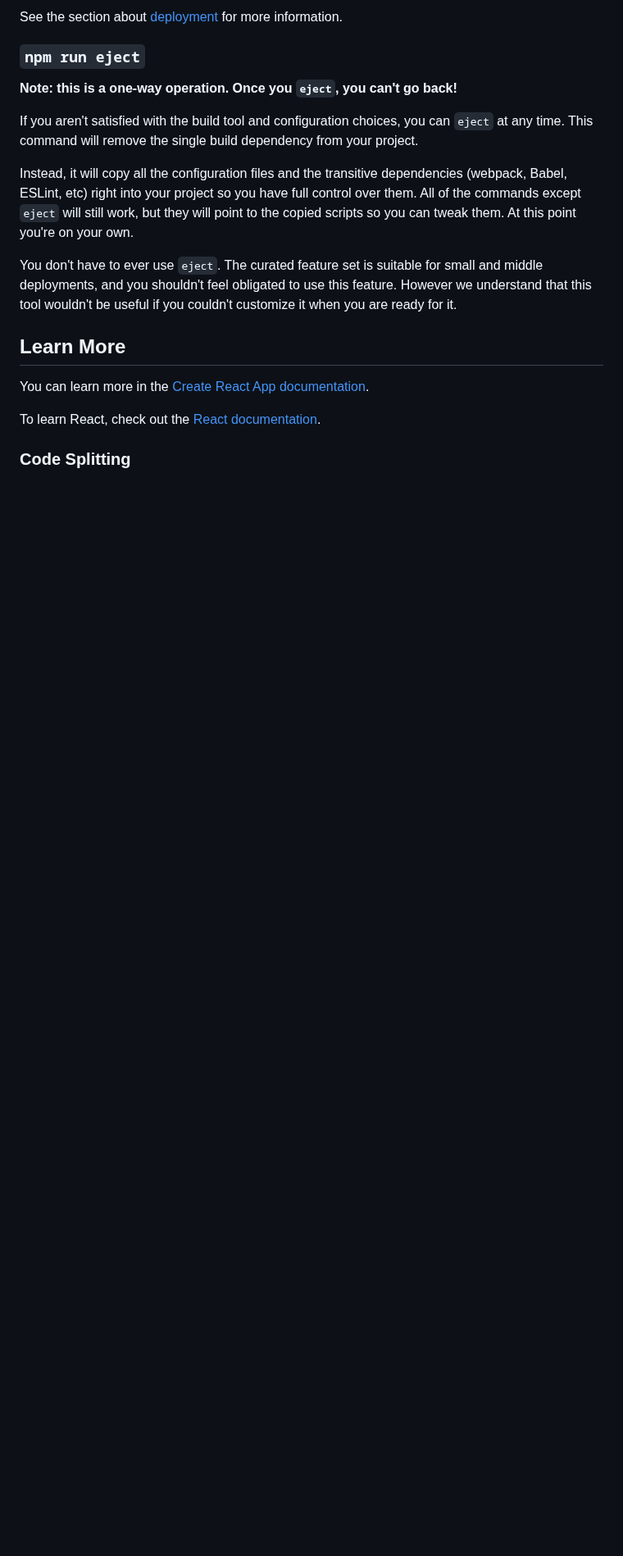
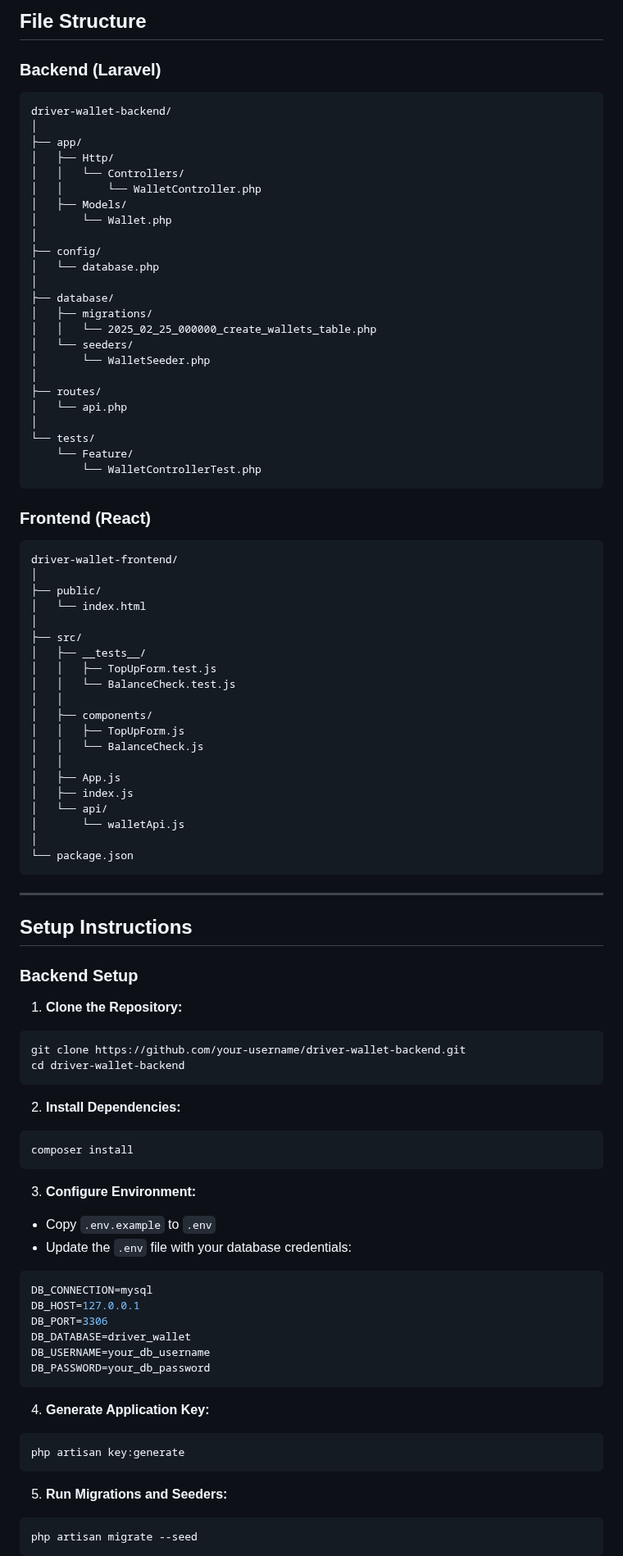
Before and after one commit to tediyo/EMG-Driver-Wallet, a Markdown page: driver-wallet-frontend/README.md, the part around one of its changes. Shown at 82% size. GitHub-like rendering; blank space fills up the shorter version.

````diff
--- a/driver-wallet-frontend/README.md
+++ b/driver-wallet-frontend/README.md
@@ -29,21 +49,93 @@ Your app is ready to be deployed!
 
-See the section about [deployment](https://facebook.github.io/create-react-app/docs/deployment) for more information.
+## File Structure
+### Backend (Laravel)
+```
+driver-wallet-backend/
+│
+├── app/
+│   ├── Http/
+│   │   └── Controllers/
+│   │       └── WalletController.php
+│   ├── Models/
+│       └── Wallet.php
+│
+├── config/
+│   └── database.php
+│
+├── database/
+│   ├── migrations/
+│   │   └── 2025_02_25_000000_create_wallets_table.php
+│   └── seeders/
+│       └── WalletSeeder.php
+│
+├── routes/
+│   └── api.php
+│
+└── tests/
+    └── Feature/
+        └── WalletControllerTest.php
+```
 
-### `npm run eject`
+### Frontend (React)
+```
+driver-wallet-frontend/
+│
+├── public/
+│   └── index.html
+│
+├── src/
+│   ├── __tests__/
+│   │   ├── TopUpForm.test.js
+│   │   └── BalanceCheck.test.js
+│   │
+│   ├── components/
+│   │   ├── TopUpForm.js
+│   │   └── BalanceCheck.js
+│   │
+│   ├── App.js
+│   ├── index.js
+│   └── api/
+│       └── walletApi.js
+│
+└── package.json
+```
 
-**Note: this is a one-way operation. Once you `eject`, you can't go back!**
+---
 
-If you aren't satisfied with the build tool and configuration choices, you can `eject` at any time. This command will remove the single build dependency from your project.
+## Setup Instructions
 
-Instead, it will copy all the configuration files and the transitive dependencies (webpack, Babel, ESLint, etc) right into your project so you have full control over them. All of the commands except `eject` will still work, but they will point to the copied scripts so you can tweak them. At this point you're on your own.
+### Backend Setup
 
-You don't have to ever use `eject`. The curated feature set is suitable for small and middle deployments, and you shouldn't feel obligated to use this feature. However we understand that this tool wouldn't be useful if you couldn't customize it when you are ready for it.
+1. **Clone the Repository:**
+```bash
+git clone https://github.com/your-username/driver-wallet-backend.git
+cd driver-wallet-backend
+```
 
-## Learn More
+2. **Install Dependencies:**
+```bash
+composer install
+```
 
-You can learn more in the [Create React App documentation](https://facebook.github.io/create-react-app/docs/getting-started).
+3. **Configure Environment:**
+- Copy `.env.example` to `.env`
+- Update the `.env` file with your database credentials:
+```env
+DB_CONNECTION=mysql
+DB_HOST=127.0.0.1
+DB_PORT=3306
+DB_DATABASE=driver_wallet
+DB_USERNAME=your_db_username
+DB_PASSWORD=your_db_password
+```
 
-To learn React, check out the [React documentation](https://reactjs.org/).
+4. **Generate Application Key:**
+```bash
+php artisan key:generate
+```
 
-### Code Splitting
+5. **Run Migrations and Seeders:**
+```bash
+php artisan migrate --seed
+```
 
````
Also changed, not shown: other parts of driver-wallet-frontend/README.md (+107 -28 lines), README.md (+199 -43 lines).
